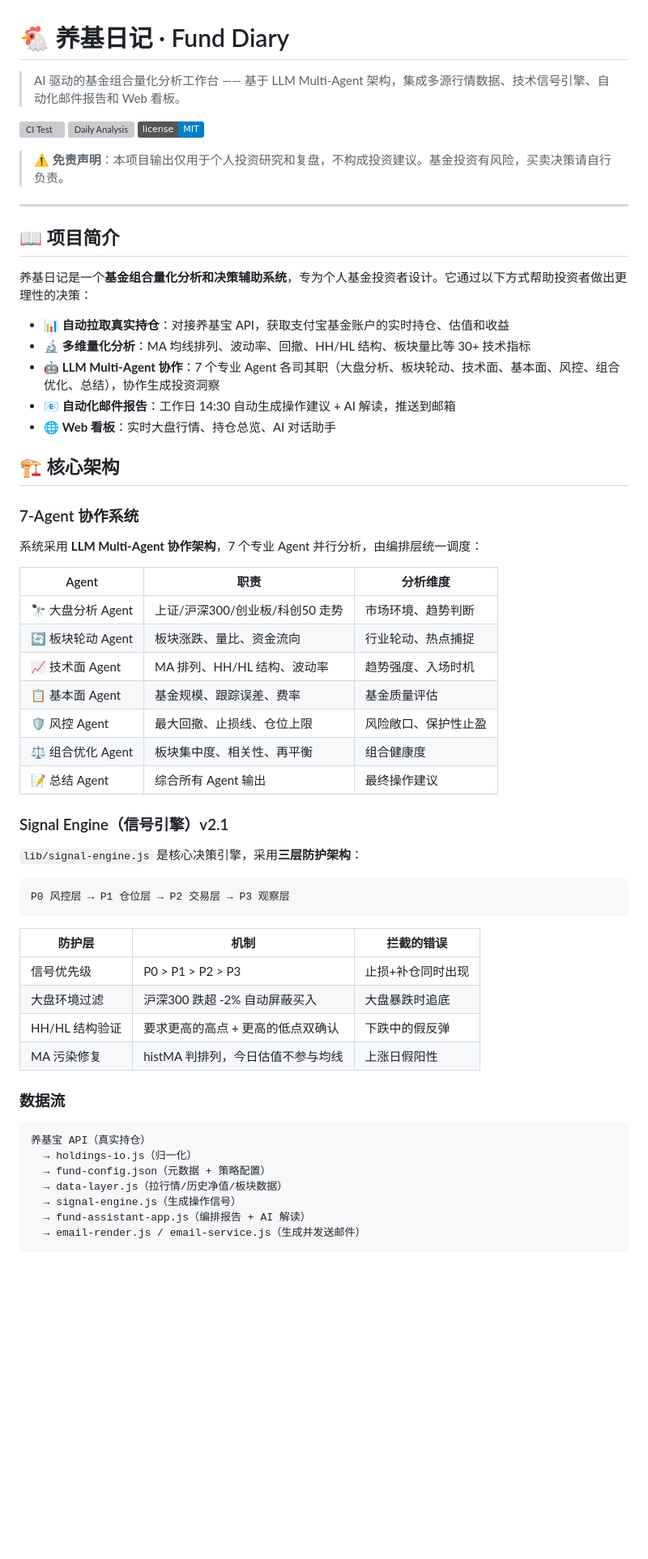
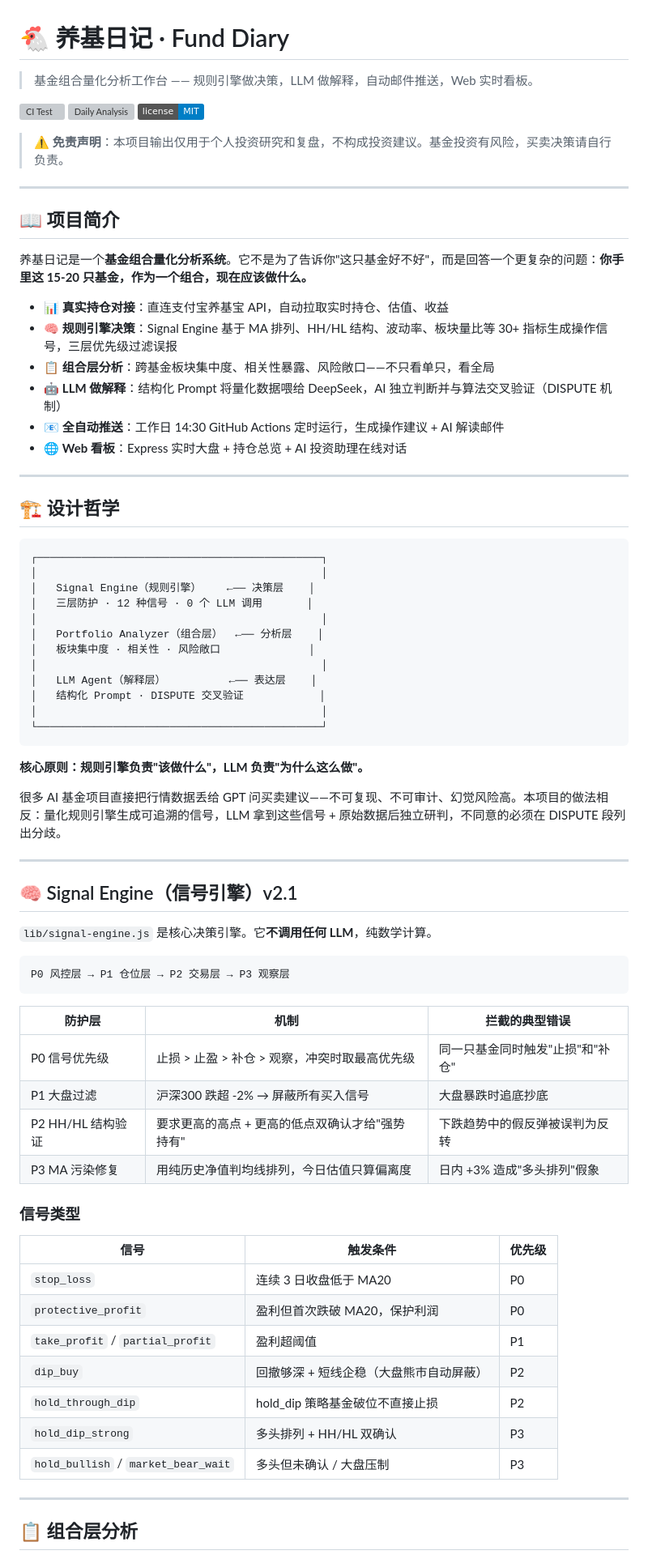
Before and after one commit to euset12-blip/fund-diary, a Markdown page: README.md, the part around one of its changes. Shown at 81% size. Rendered like a GitHub page; badges without logos; blank space fills up the shorter version; grey boxes are pictures that could not be loaded.

````diff
--- a/README.md
+++ b/README.md
@@ -1,6 +1,6 @@
 # 🐔 养基日记 · Fund Diary
 
-> AI 驱动的基金组合量化分析工作台 —— 基于 LLM Multi-Agent 架构，集成多源行情数据、技术信号引擎、自动化邮件报告和 Web 看板。
+> 基金组合量化分析工作台 —— 规则引擎做决策，LLM 做解释，自动邮件推送，Web 实时看板。
 
 [![CI Test](https://github.com/euset12-blip/fund-diary/actions/workflows/ci-test.yml/badge.svg)](https://github.com/euset12-blip/fund-diary/actions/workflows/ci-test.yml)
 [![Daily Analysis](https://github.com/euset12-blip/fund-diary/actions/workflows/daily-analysis.yml/badge.svg)](https://github.com/euset12-blip/fund-diary/actions/workflows/daily-analysis.yml)
@@ -12,52 +12,68 @@
 
 ## 📖 项目简介
 
-养基日记是一个**基金组合量化分析和决策辅助系统**，专为个人基金投资者设计。它通过以下方式帮助投资者做出更理性的决策：
+养基日记是一个**基金组合量化分析系统**。它不是为了告诉你"这只基金好不好"，而是回答一个更复杂的问题：**你手里这 15-20 只基金，作为一个组合，现在应该做什么。**
 
-- 📊 **自动拉取真实持仓**：对接养基宝 API，获取支付宝基金账户的实时持仓、估值和收益
-- 🔬 **多维量化分析**：MA 均线排列、波动率、回撤、HH/HL 结构、板块量比等 30+ 技术指标
-- 🤖 **LLM Multi-Agent 协作**：7 个专业 Agent 各司其职（大盘分析、板块轮动、技术面、基本面、风控、组合优化、总结），协作生成投资洞察
-- 📧 **自动化邮件报告**：工作日 14:30 自动生成操作建议 + AI 解读，推送到邮箱
-- 🌐 **Web 看板**：实时大盘行情、持仓总览、AI 对话助手
+- 📊 **真实持仓对接**：直连支付宝养基宝 API，自动拉取实时持仓、估值、收益
+- 🧠 **规则引擎决策**：Signal Engine 基于 MA 排列、HH/HL 结构、波动率、板块量比等 30+ 指标生成操作信号，三层优先级过滤误报
+- 📋 **组合层分析**：跨基金板块集中度、相关性暴露、风险敞口——不只看单只，看全局
+- 🤖 **LLM 做解释**：结构化 Prompt 将量化数据喂给 DeepSeek，AI 独立判断并与算法交叉验证（DISPUTE 机制）
+- 📧 **全自动推送**：工作日 14:30 GitHub Actions 定时运行，生成操作建议 + AI 解读邮件
+- 🌐 **Web 看板**：Express 实时大盘 + 持仓总览 + AI 投资助理在线对话
 
-## 🏗️ 核心架构
+---
 
-### 7-Agent 协作系统
+## 🏗️ 设计哲学
 
-系统采用 **LLM Multi-Agent 协作架构**，7 个专业 Agent 并行分析，由编排层统一调度：
+```
+┌─────────────────────────────────────────────┐
+│                                             │
+│   Signal Engine（规则引擎）    ←── 决策层    │
+│   三层防护 · 12 种信号 · 0 个 LLM 调用       │
+│                                             │
+│   Portfolio Analyzer（组合层）  ←── 分析层    │
+│   板块集中度 · 相关性 · 风险敞口              │
+│                                             │
+│   LLM Agent（解释层）          ←── 表达层    │
+│   结构化 Prompt · DISPUTE 交叉验证            │
+│                                             │
+└─────────────────────────────────────────────┘
+```
 
-| Agent | 职责 | 分析维度 |
-|-------|------|----------|
-| 🔭 大盘分析 Agent | 上证/沪深300/创业板/科创50 走势 | 市场环境、趋势判断 |
-| 🔄 板块轮动 Agent | 板块涨跌、量比、资金流向 | 行业轮动、热点捕捉 |
-| 📈 技术面 Agent | MA 排列、HH/HL 结构、波动率 | 趋势强度、入场时机 |
-| 📋 基本面 Agent | 基金规模、跟踪误差、费率 | 基金质量评估 |
-| 🛡️ 风控 Agent | 最大回撤、止损线、仓位上限 | 风险敞口、保护性止盈 |
-| ⚖️ 组合优化 Agent | 板块集中度、相关性、再平衡 | 组合健康度 |
-| 📝 总结 Agent | 综合所有 Agent 输出 | 最终操作建议 |
+**核心原则：规则引擎负责"该做什么"，LLM 负责"为什么这么做"。**
 
-### Signal Engine（信号引擎）v2.1
+很多 AI 基金项目直接把行情数据丢给 GPT 问买卖建议——不可复现、不可审计、幻觉风险高。本项目的做法相反：量化规则引擎生成可追溯的信号，LLM 拿到这些信号 + 原始数据后独立研判，不同意的必须在 DISPUTE 段列出分歧。
 
-`lib/signal-engine.js` 是核心决策引擎，采用**三层防护架构**：
+---
+
+## 🧠 Signal Engine（信号引擎）v2.1
+
+`lib/signal-engine.js` 是核心决策引擎。它**不调用任何 LLM**，纯数学计算。
 
 ```
 P0 风控层 → P1 仓位层 → P2 交易层 → P3 观察层
 ```
 
-| 防护层 | 机制 | 拦截的错误 |
-|--------|------|-----------|
-| 信号优先级 | P0 > P1 > P2 > P3 | 止损+补仓同时出现 |
-| 大盘环境过滤 | 沪深300 跌超 -2% 自动屏蔽买入 | 大盘暴跌时追底 |
-| HH/HL 结构验证 | 要求更高的高点 + 更高的低点双确认 | 下跌中的假反弹 |
-| MA 污染修复 | histMA 判排列，今日估值不参与均线 | 上涨日假阳性 |
+| 防护层 | 机制 | 拦截的典型错误 |
+|--------|------|---------------|
+| P0 信号优先级 | 止损 > 止盈 > 补仓 > 观察，冲突时取最高优先级 | 同一只基金同时触发"止损"和"补仓" |
+| P1 大盘过滤 | 沪深300 跌超 -2% → 屏蔽所有买入信号 | 大盘暴跌时追底抄底 |
+| P2 HH/HL 结构验证 | 要求更高的高点 + 更高的低点双确认才给"强势持有" | 下跌趋势中的假反弹被误判为反转 |
+| P3 MA 污染修复 | 用纯历史净值判均线排列，今日估值只算偏离度 | 日内 +3% 造成"多头排列"假象 |
 
-### 数据流
+### 信号类型
 
-```text
-养基宝 API（真实持仓）
-  → holdings-io.js（归一化）
-  → fund-config.json（元数据 + 策略配置）
-  → data-layer.js（拉行情/历史净值/板块数据）
-  → signal-engine.js（生成操作信号）
-  → fund-assistant-app.js（编排报告 + AI 解读）
-  → email-render.js / email-service.js（生成并发送邮件）
+| 信号 | 触发条件 | 优先级 |
+|------|---------|--------|
+| `stop_loss` | 连续 3 日收盘低于 MA20 | P0 |
+| `protective_profit` | 盈利但首次跌破 MA20，保护利润 | P0 |
+| `take_profit` / `partial_profit` | 盈利超阈值 | P1 |
+| `dip_buy` | 回撤够深 + 短线企稳（大盘熊市自动屏蔽） | P2 |
+| `hold_through_dip` | hold_dip 策略基金破位不直接止损 | P2 |
+| `hold_dip_strong` | 多头排列 + HH/HL 双确认 | P3 |
+| `hold_bullish` / `market_bear_wait` | 多头但未确认 / 大盘压制 | P3 |
+
+---
+
+## 📋 组合层分析
+
````
Also changed, not shown: other parts of README.md (+109 -215 lines).
